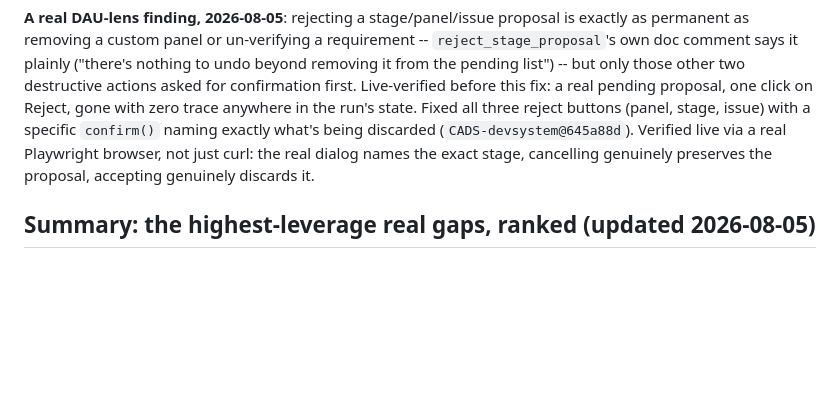
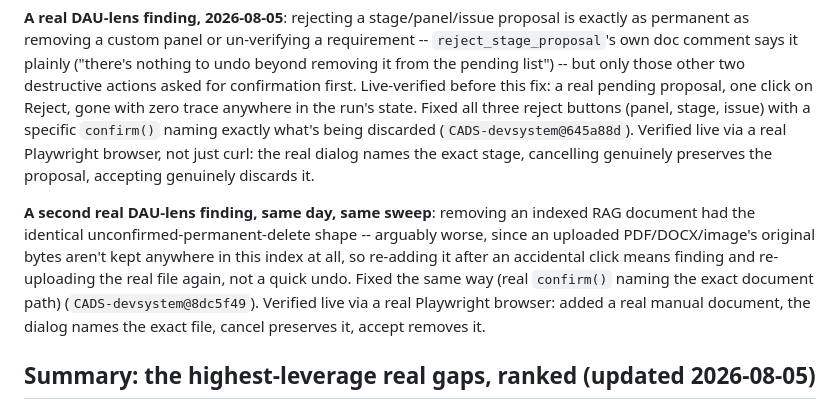
Before and after one commit to scimbe/CADS-devsystem, a Markdown page: docs/development-system-goal.md, the part around the change. GitHub-like rendering; blank space fills up the shorter version.

Commit message:
docs: goal doc -- record the RAG-document-removal DAU-lens fix (8dc5f49)
Same unconfirmed-permanent-delete shape as the reject-confirmation
fix, found in the same DAU-lens sweep. Verified live both directions.

```diff
--- a/docs/development-system-goal.md
+++ b/docs/development-system-goal.md
@@ -377,6 +377,14 @@ what's being discarded (`CADS-devsystem@645a88d`). Verified live via a real Play
 just curl: the real dialog names the exact stage, cancelling genuinely preserves the proposal,
 accepting genuinely discards it.
 
+**A second real DAU-lens finding, same day, same sweep**: removing an indexed RAG document had the
+identical unconfirmed-permanent-delete shape -- arguably worse, since an uploaded PDF/DOCX/image's
+original bytes aren't kept anywhere in this index at all, so re-adding it after an accidental click
+means finding and re-uploading the real file again, not a quick undo. Fixed the same way (real
+`confirm()` naming the exact document path) (`CADS-devsystem@8dc5f49`). Verified live via a real
+Playwright browser: added a real manual document, the dialog names the exact file, cancel preserves
+it, accept removes it.
+
 ## Summary: the highest-leverage real gaps, ranked (updated 2026-08-05)
 
 1. ~~**Provenance on `Requirement`**~~ — **done** (`CADS-devsystem@b58aef4`): `proposed_by`
```
